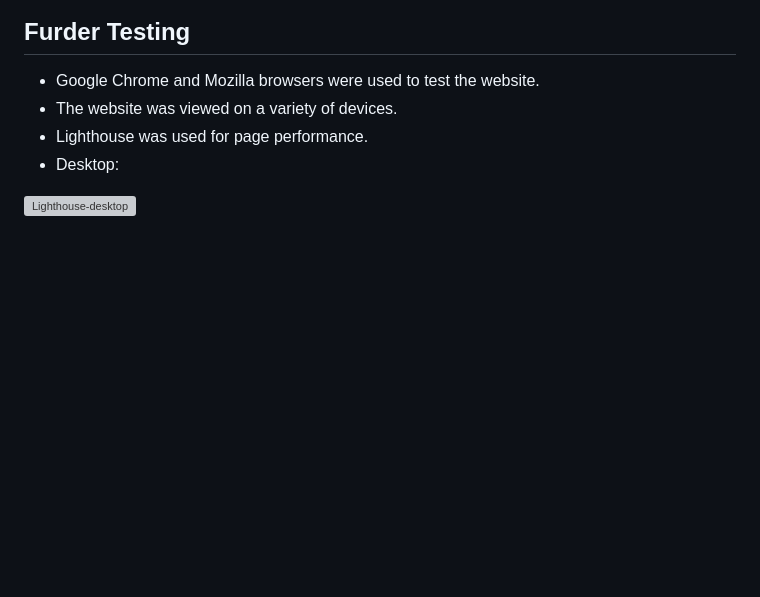
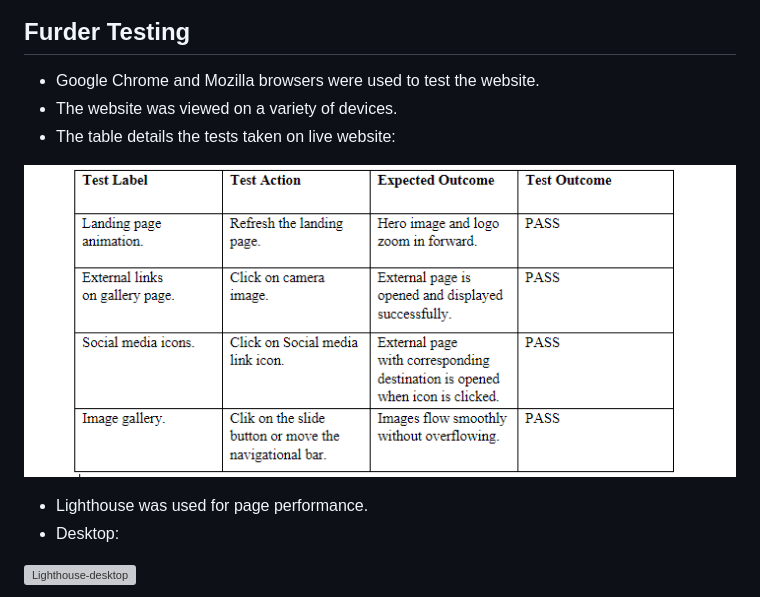
Before and after one commit to tetaPehta/Shadow-River-B-B, a Markdown page: README.md, the part around the change. Rendered like a GitHub page; pictures changed too: documentation/test-table.png (added); blank space fills up the shorter version; grey boxes are pictures that could not be loaded.

Commit message:
Add test table to README. Overview of code.

```diff
--- a/README.md
+++ b/README.md
@@ -103,6 +103,11 @@ Image of "Am I Responsive?" page shows the website on different devices.
 
    - Google Chrome and Mozilla browsers were used to test the website.
    - The website was viewed on a variety of devices.
+   - The table details the tests taken on live website:
+
+![test-table](documentation/test-table.png)
+
+
    - Lighthouse was used for page performance.
    - Desktop:
 
```
